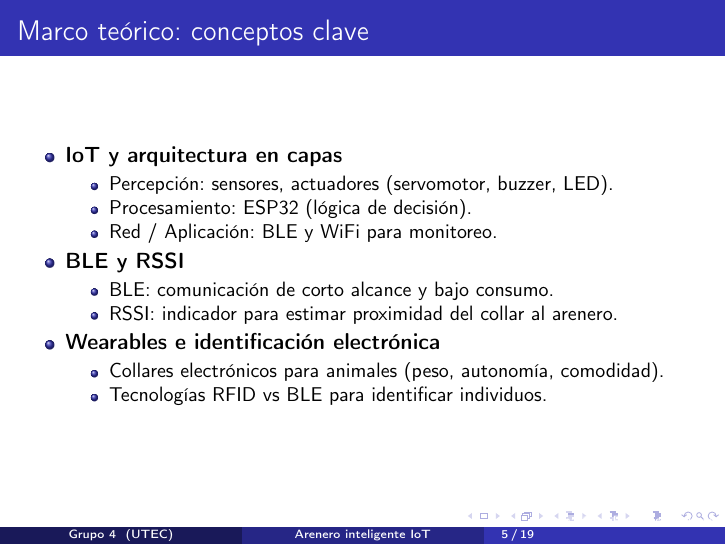
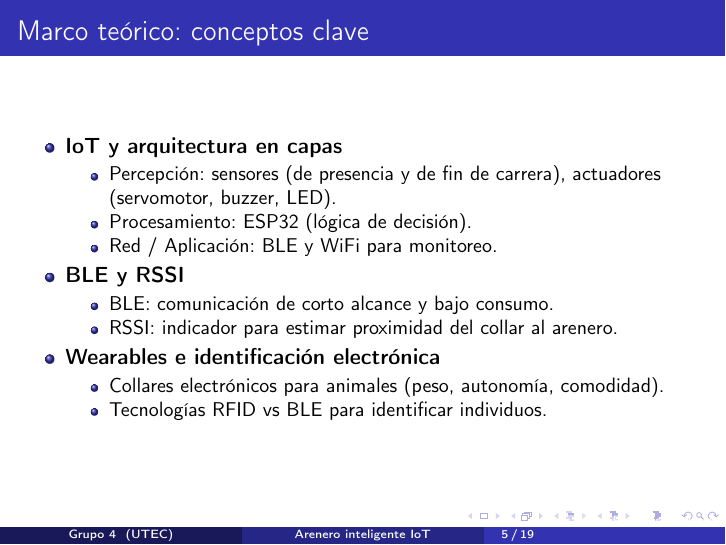
Before and after one commit to LuisIZ/Proyecto-Final-IoT, LaTeX slides (Presentacion.tex): page 5 of 19. Compiled offline with pdfLaTeX.

Commit message:
Update Presentacion.tex
I added the names of the specifics sensor that my group has planned for the project

```diff
--- a/Presentacion.tex
+++ b/Presentacion.tex
@@ -70,7 +70,7 @@
     \begin{itemize}
         \item \textbf{IoT y arquitectura en capas}
         \begin{itemize}
-            \item Percepción: sensores, actuadores (servomotor, buzzer, LED).
+            \item Percepción: sensores (de presencia y de fin de carrera), actuadores (servomotor, buzzer, LED).
             \item Procesamiento: ESP32 (lógica de decisión).
             \item Red / Aplicación: BLE y WiFi para monitoreo.
         \end{itemize}
```
Also changed, not shown: Presentacion.pdf.
